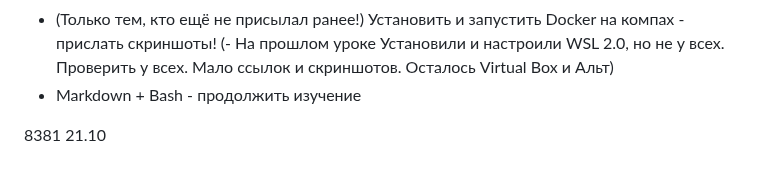
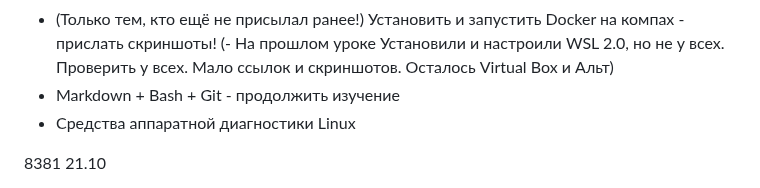
Before and after one commit to yufusawa/MfuaGit, a Markdown page: Todo.md, the part around the change. GitHub-like rendering.

```diff
--- a/Todo.md
+++ b/Todo.md
@@ -58,7 +58,8 @@
 - (Только тем, кто ещё не присылал ранее!) Проверить у всех работу Vitrual Box и Alt Education 11  - прислать скриншоты!
 - (Только тем, кто ещё не присылал ранее!) Установить и запустить Docker на компах  - прислать скриншоты!
 (- На прошлом уроке Установили и настроили WSL 2.0, но не у всех. Проверить у всех. Мало ссылок и скриншотов. Осталось Virtual Box и Альт)
-- Markdown + Bash - продолжить изучение
+- Markdown + Bash + Git - продолжить изучение
+- Средства аппаратной диагностики Linux
 
 8381 21.10
 - Синхронизировать мой  и студента репозитории - прислать ссылки +
```
